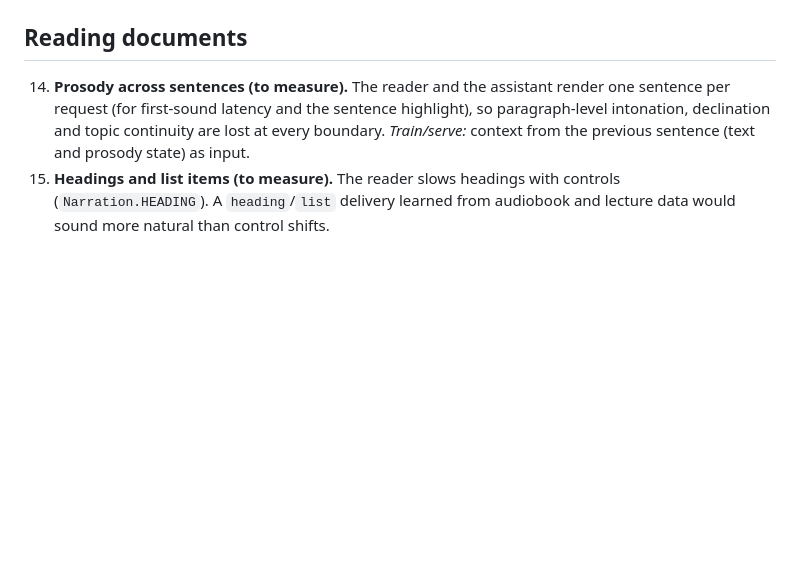
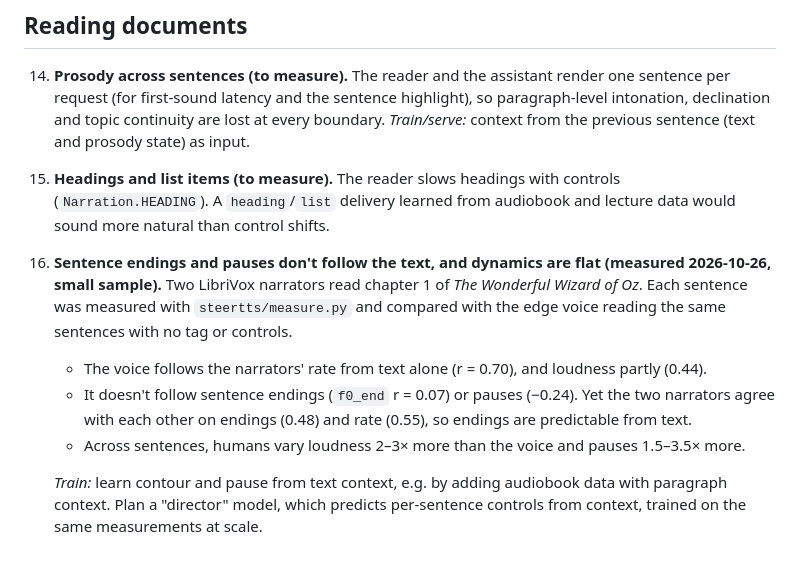
Before and after one commit to WhissleAI/steer-tts, a Markdown page: docs/next-training.md, the part around the change. Rendered like a GitHub page; blank space fills up the shorter version.

Commit message:
next-training: endings and pauses don't follow the text (narrator probe)
Co-Authored-By: Claude Opus 5.5 (1M context) <noreply@anthropic.com>

```diff
--- a/docs/next-training.md
+++ b/docs/next-training.md
@@ -83,3 +83,13 @@ Kept up to date as the app is built. Newest first within each section.
     are lost at every boundary. *Train/serve:* context from the previous sentence (text and prosody state) as input.
 13. **Headings and list items (to measure).** The reader slows headings with controls (`Narration.HEADING`). A
     `heading`/`list` delivery learned from audiobook and lecture data would sound more natural than control shifts.
+16. **Sentence endings and pauses don't follow the text, and dynamics are flat (measured 2026-10-26, small sample).**
+    Two LibriVox narrators read chapter 1 of *The Wonderful Wizard of Oz*. Each sentence was measured with
+    `steertts/measure.py` and compared with the edge voice reading the same sentences with no tag or controls.
+    - The voice follows the narrators' rate from text alone (r = 0.70), and loudness partly (0.44).
+    - It doesn't follow sentence endings (`f0_end` r = 0.07) or pauses (−0.24). Yet the two narrators agree with
+      each other on endings (0.48) and rate (0.55), so endings are predictable from text.
+    - Across sentences, humans vary loudness 2–3× more than the voice and pauses 1.5–3.5× more.
+
+    *Train:* learn contour and pause from text context, e.g. by adding audiobook data with paragraph context. Plan
+    a "director" model, which predicts per-sentence controls from context, trained on the same measurements at scale.
```
